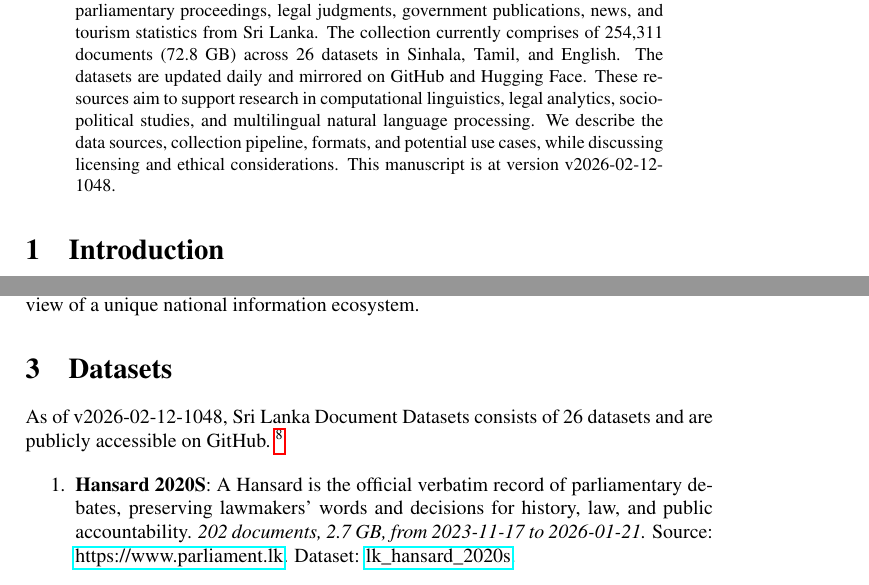
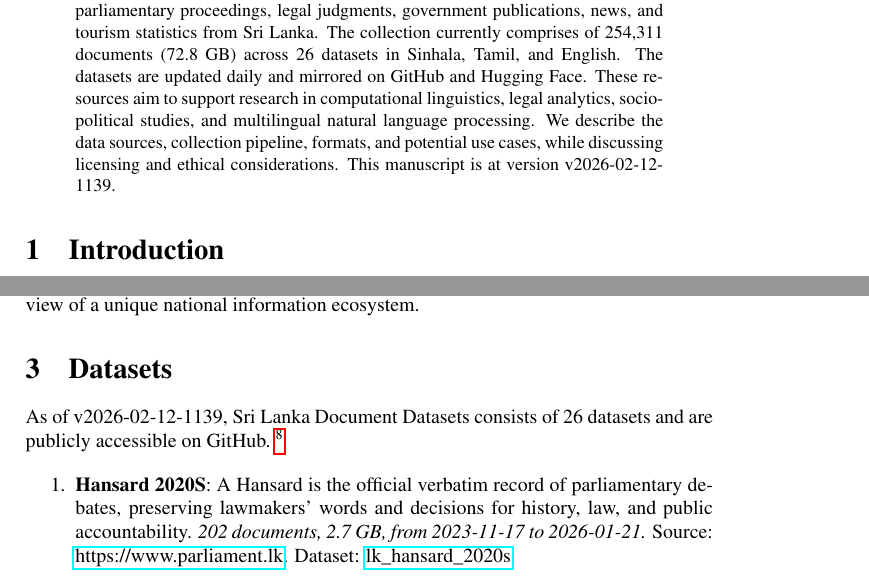
Before and after one commit to nuuuwan/lk_datasets, a LaTeX paper (latex/lk_datasets.tex): two parts of pages 1 and 2 of 7, joined at a grey line, cut so that both start at the same text. Compiled offline with pdfLaTeX; a LaTeX package or settings file that is missing is left out.

Commit message:
🤖 [build.yml] 2026-02-12-0609

```diff
--- a/latex/lk_datasets.tex
+++ b/latex/lk_datasets.tex
@@ -16,7 +16,7 @@
 \normalsize%
 \maketitle%
 \begin{abstract}%
-We present a collection of open, machine-readable document datasets covering parliamentary proceedings, legal judgments, government publications, news, and tourism statistics from Sri Lanka. The collection currently comprises of  254,311  documents (72.8 GB) across 26  datasets in Sinhala, Tamil, and English. The datasets are updated daily and mirrored on GitHub and Hugging Face. These resources aim to support research in computational linguistics, legal analytics, socio-political studies, and multilingual natural language processing. We describe the data sources, collection pipeline, formats, and potential use cases, while discussing licensing and ethical considerations. This manuscript is at version v2026-02-12-1048.%
+We present a collection of open, machine-readable document datasets covering parliamentary proceedings, legal judgments, government publications, news, and tourism statistics from Sri Lanka. The collection currently comprises of  254,311  documents (72.8 GB) across 26  datasets in Sinhala, Tamil, and English. The datasets are updated daily and mirrored on GitHub and Hugging Face. These resources aim to support research in computational linguistics, legal analytics, socio-political studies, and multilingual natural language processing. We describe the data sources, collection pipeline, formats, and potential use cases, while discussing licensing and ethical considerations. This manuscript is at version v2026-02-12-1139.%
 
 %
 \end{abstract}%
@@ -86,7 +86,7 @@ The Sri Lanka Document Datasets aim to fill this gap by aggregating diverse sour
 %
 \section{Datasets}%
 \label{sec:Datasets}%
-As of v2026-02-12-1048, Sri Lanka Document Datasets
+As of v2026-02-12-1139, Sri Lanka Document Datasets
   consists of 26 datasets
  and are publicly accessible on GitHub.%
 ~%
```
Also changed, not shown: README.md, latex/lk_datasets.pdf.
